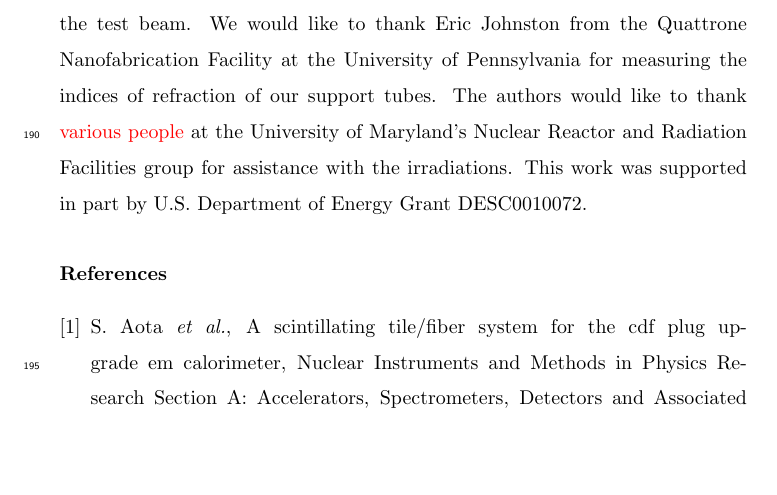
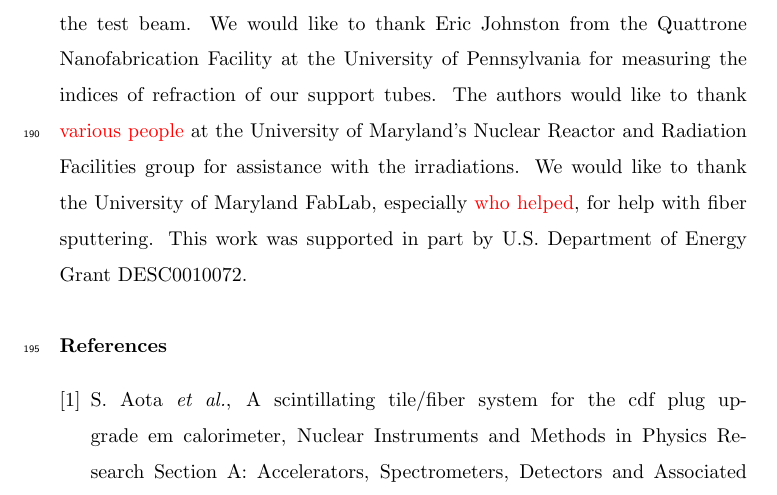
Before and after one commit to saraheno/liquidtilepaper, a LaTeX paper (aliquidtile.tex): part of page 12 of 13, cut so that both start at the same text, the shorter picture padded with empty space. Compiled offline with pdfLaTeX.

Commit message:
thank fablab

```diff
--- a/aliquidtile.tex
+++ b/aliquidtile.tex
@@ -432,6 +432,8 @@ The authors would like to thank {\color{red} various people} at
 the University of Maryland's Nuclear Reactor and Radiation
 Facilities group for assistance
 with the irradiations.
+ We would like to thank the University of Maryland
+FabLab, especially {\color{red} who helped}, for help with fiber sputtering.
 This work was supported in part by U.S. Department of Energy
 Grant DESC0010072.
 
```
Also changed, not shown: aliquidtile.pdf, 1 other file.
